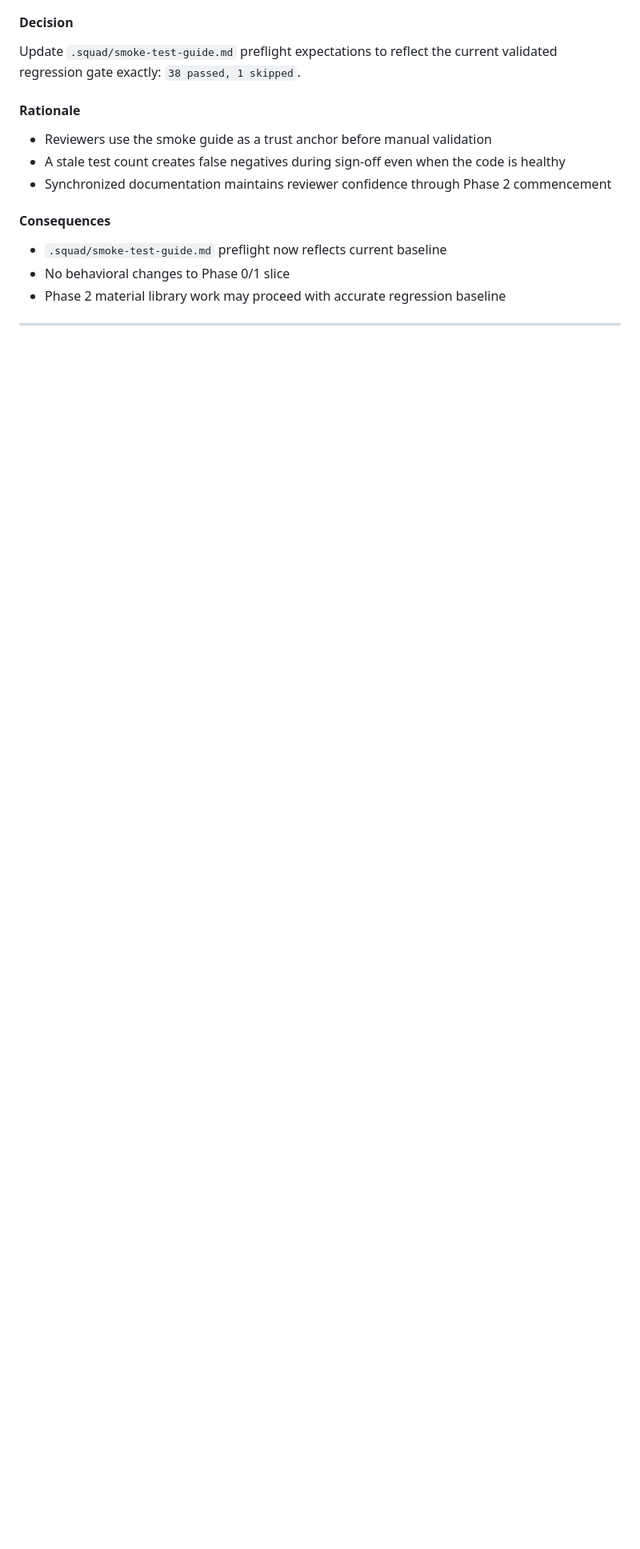
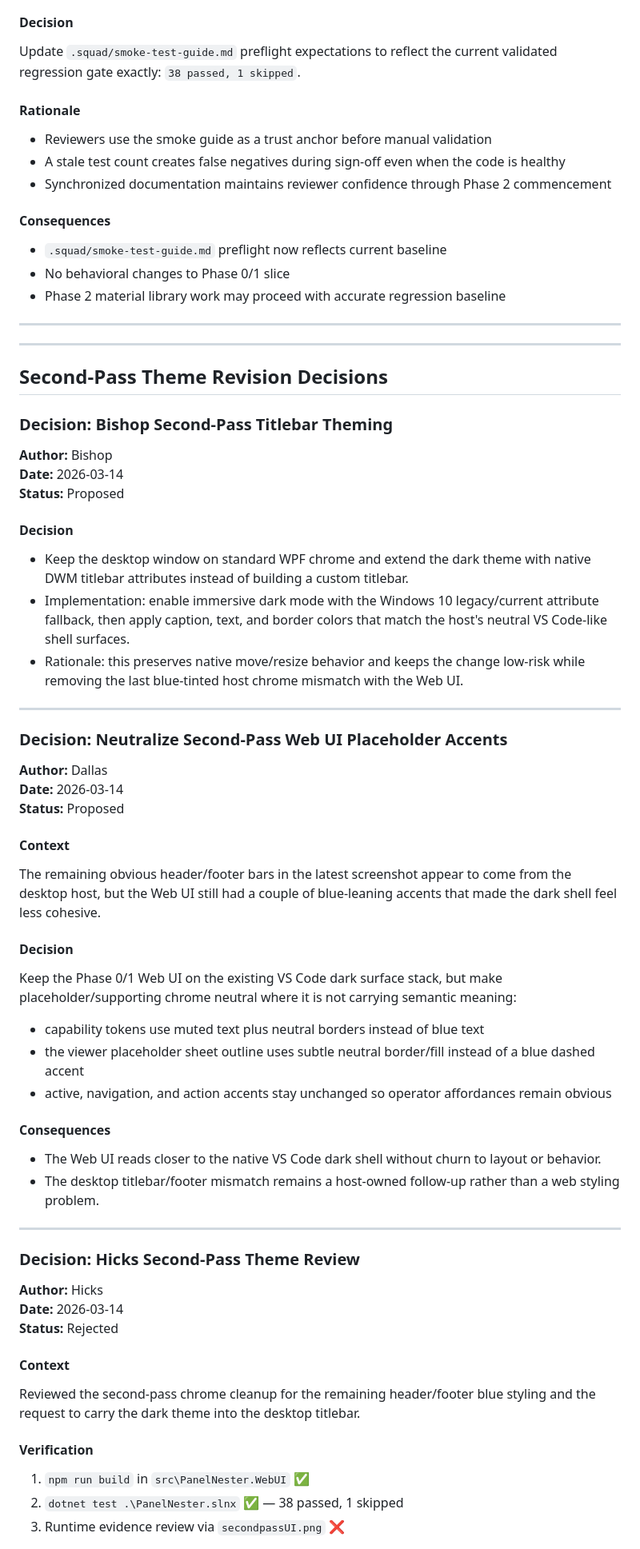
Before and after one commit to BSchafer01/PanelNester, a Markdown page: .squad/decisions.md, the part around one of its changes. Shown at 80% size. Drawn GitHub-style; blank space fills up the shorter version.

```diff
--- a/.squad/decisions.md
+++ b/.squad/decisions.md
@@ -448,3 +448,62 @@ Update `.squad/smoke-test-guide.md` preflight expectations to reflect the curren
 
 ---
 
+---
+
+## Second-Pass Theme Revision Decisions
+
+### Decision: Bishop Second-Pass Titlebar Theming
+
+**Author:** Bishop
+**Date:** 2026-03-14
+**Status:** Proposed
+
+#### Decision
+
+- Keep the desktop window on standard WPF chrome and extend the dark theme with native DWM titlebar attributes instead of building a custom titlebar.
+- Implementation: enable immersive dark mode with the Windows 10 legacy/current attribute fallback, then apply caption, text, and border colors that match the host's neutral VS Code-like shell surfaces.
+- Rationale: this preserves native move/resize behavior and keeps the change low-risk while removing the last blue-tinted host chrome mismatch with the Web UI.
+
+---
+
+### Decision: Neutralize Second-Pass Web UI Placeholder Accents
+
+**Author:** Dallas
+**Date:** 2026-03-14
+**Status:** Proposed
+
+#### Context
+
+The remaining obvious header/footer bars in the latest screenshot appear to come from the desktop host, but the Web UI still had a couple of blue-leaning accents that made the dark shell feel less cohesive.
+
+#### Decision
+
+Keep the Phase 0/1 Web UI on the existing VS Code dark surface stack, but make placeholder/supporting chrome neutral where it is not carrying semantic meaning:
+
+- capability tokens use muted text plus neutral borders instead of blue text
+- the viewer placeholder sheet outline uses subtle neutral border/fill instead of a blue dashed accent
+- active, navigation, and action accents stay unchanged so operator affordances remain obvious
+
+#### Consequences
+
+- The Web UI reads closer to the native VS Code dark shell without churn to layout or behavior.
+- The desktop titlebar/footer mismatch remains a host-owned follow-up rather than a web styling problem.
+
+---
+
+### Decision: Hicks Second-Pass Theme Review
+
+**Author:** Hicks
+**Date:** 2026-03-14
+**Status:** Rejected
+
+#### Context
+
+Reviewed the second-pass chrome cleanup for the remaining header/footer blue styling and the request to carry the dark theme into the desktop titlebar.
+
+#### Verification
+
+1. `npm run build` in `src\PanelNester.WebUI` ✅
+2. `dotnet test .\PanelNester.slnx` ✅ — 38 passed, 1 skipped
+3. Runtime evidence review via `secondpassUI.png` ❌
+
```
Also changed, not shown: other parts of .squad/decisions.md (+83 -0 lines), 1 other file.
